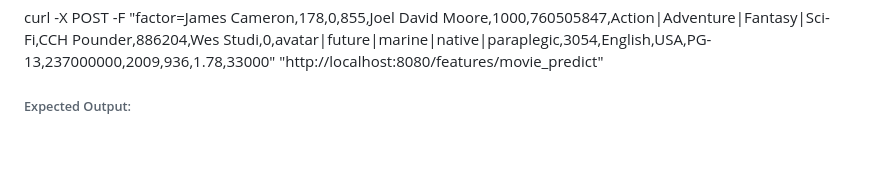
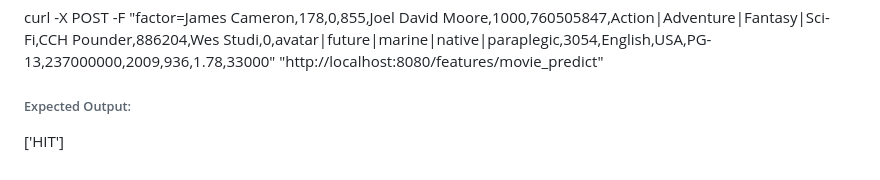
Before and after one commit to cse364-unist/projects-group7, a Markdown page: README.md, the part around the change. Rendered like a GitHub page.

```diff
--- a/README.md
+++ b/README.md
@@ -126,3 +126,4 @@ This API provides movie prediction functionality based on input movie factors.
 curl -X POST -F "factor=James Cameron,178,0,855,Joel David Moore,1000,760505847,Action|Adventure|Fantasy|Sci-Fi,CCH Pounder,886204,Wes Studi,0,avatar|future|marine|native|paraplegic,3054,English,USA,PG-13,237000000,2009,936,1.78,33000" "http://localhost:8080/features/movie_predict"
 
 ###### Expected Output:
+['HIT']
```
